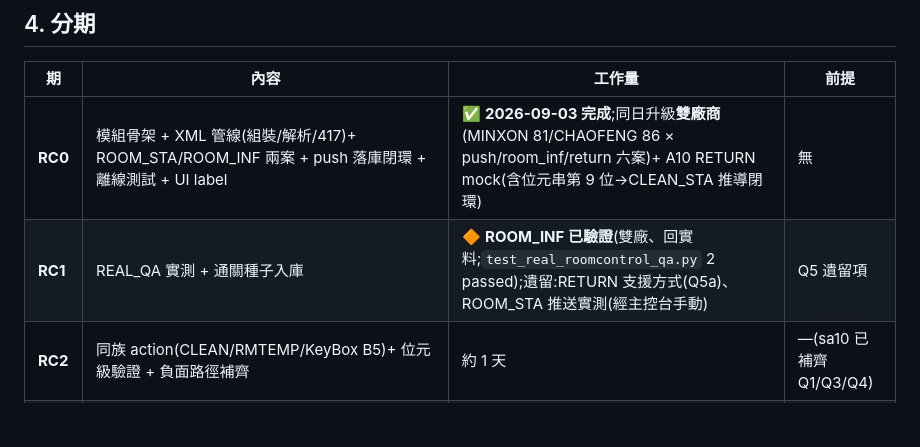
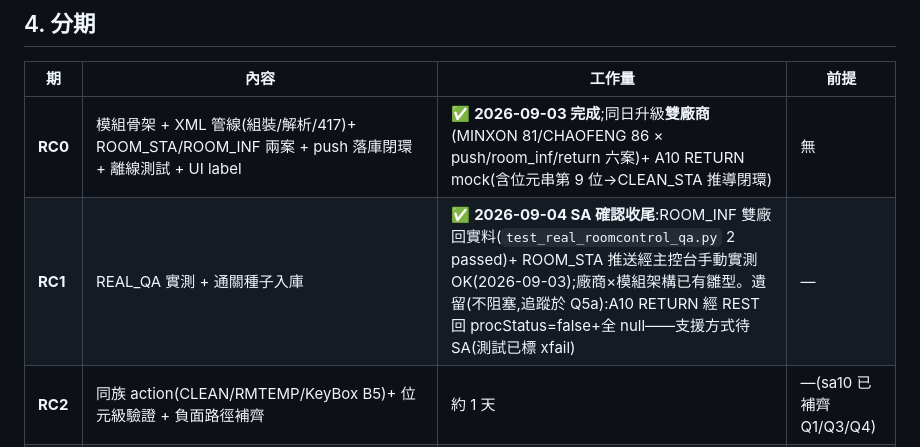
Before and after one commit to Galen-Chu/PMS-test-mock-server, a Markdown page: docs/plan-roomcontrol-module.md, the part around the change. GitHub-like rendering; blank space fills up the shorter version.

Commit message:
docs(plan): RC1 收尾 — ROOM_STA 推送經主控台實測 OK,SA 裁定先通過(架構已有雛型)
Co-Authored-By: Claude Fable 5 <noreply@anthropic.com>

```diff
--- a/docs/plan-roomcontrol-module.md
+++ b/docs/plan-roomcontrol-module.md
@@ -132,7 +132,7 @@ orchestrator/runners.py              # module="roomcontrol" 案例(發砲端=模
 | 期 | 內容 | 工作量 | 前提 |
 |---|---|---|---|
 | **RC0** | 模組骨架 + XML 管線(組裝/解析/417)+ ROOM_STA/ROOM_INF 兩案 + push 落庫閉環 + 離線測試 + UI label | ✅ **2026-09-03 完成**;同日升級**雙廠商**(MINXON 81/CHAOFENG 86 × push/room_inf/return 六案)+ A10 RETURN mock(含位元串第 9 位→CLEAN_STA 推導閉環) | 無 |
-| **RC1** | REAL_QA 實測 + 通關種子入庫 | 🔶 **ROOM_INF 已驗證**(雙廠、回實料;`test_real_roomcontrol_qa.py` 2 passed);遺留:RETURN 支援方式(Q5a)、ROOM_STA 推送實測(經主控台手動) | Q5 遺留項 |
+| **RC1** | REAL_QA 實測 + 通關種子入庫 | ✅ **2026-09-04 SA 確認收尾**:ROOM_INF 雙廠回實料(`test_real_roomcontrol_qa.py` 2 passed)+ ROOM_STA 推送經主控台手動實測 OK(2026-09-03);廠商×模組架構已有雛型。遺留(不阻塞,追蹤於 Q5a):A10 RETURN 經 REST 回 procStatus=false+全 null——支援方式待 SA(測試已標 xfail) | — |
 | **RC2** | 同族 action(CLEAN/RMTEMP/KeyBox B5)+ 位元級驗證 + 負面路徑補齊 | 約 1 天 | —(sa10 已補齊 Q1/Q3/Q4) |
 | **RC3** | sa7 PMS→廠商房控面(讀取 ×3 + 高值寫入:unlockDoor/switchAC/mandatoryPower) | 約 1 天 | Q7 設備前提 |
 
```
